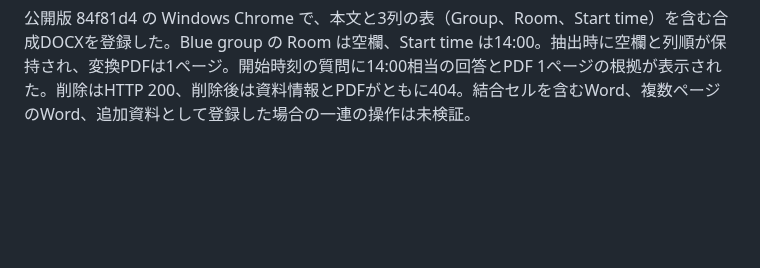
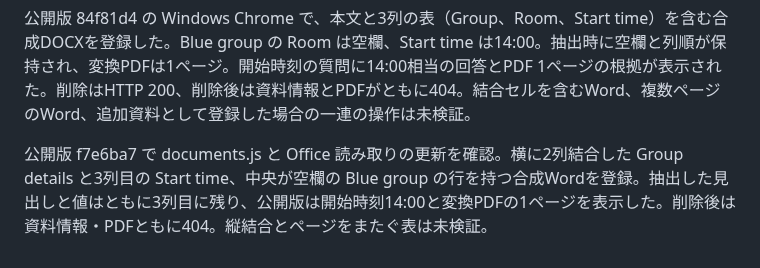
Before and after one commit to hiroakiaa/tsuyaku-kun, a Markdown page: docs/document-qa-verification.md, the part around the change. Drawn GitHub-style; blank space fills up the shorter version.

Commit message:
Record published horizontally merged Word table test

```diff
--- a/docs/document-qa-verification.md
+++ b/docs/document-qa-verification.md
@@ -102,3 +102,5 @@ R7要項の給食費を本番の全文・検索方式で各3回、順序を交
 [公開後試験 43622855153](https://github.com/hiroakiaa/tsuyaku-kun/actions/runs/43622855153) は成功。合成PDFの日本語質問で、英語の見出しと値の両ページおよび記載のない項目の根拠なし表示を照合した。
 
 公開版 84f81d4 の Windows Chrome で、本文と3列の表（Group、Room、Start time）を含む合成DOCXを登録した。Blue group の Room は空欄、Start time は14:00。抽出時に空欄と列順が保持され、変換PDFは1ページ。開始時刻の質問に14:00相当の回答とPDF 1ページの根拠が表示された。削除はHTTP 200、削除後は資料情報とPDFがともに404。結合セルを含むWord、複数ページのWord、追加資料として登録した場合の一連の操作は未検証。
+
+公開版 f7e6ba7 で documents.js と Office 読み取りの更新を確認。横に2列結合した Group details と3列目の Start time、中央が空欄の Blue group の行を持つ合成Wordを登録。抽出した見出しと値はともに3列目に残り、公開版は開始時刻14:00と変換PDFの1ページを表示した。削除後は資料情報・PDFともに404。縦結合とページをまたぐ表は未検証。
```
